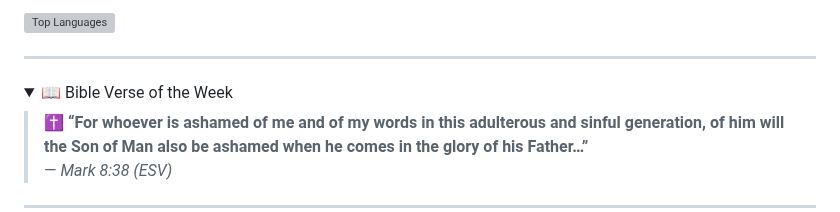
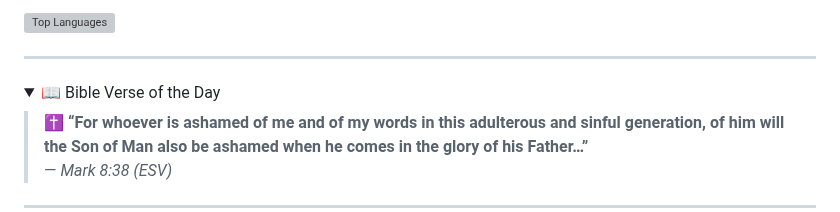
Before and after one commit to The3DP/The3DP, a Markdown page: README.md, the part around the change. GitHub-like rendering; folded sections open; grey boxes are pictures that could not be loaded.

```diff
--- a/README.md
+++ b/README.md
@@ -23,7 +23,7 @@
 ---
 
 <details>
-<summary>📖 Bible Verse of the Week</summary>
+<summary>📖 Bible Verse of the Day</summary>
 
 > ✝️ **“For whoever is ashamed of me and of my words in this adulterous and sinful generation, of him will the Son of Man also be ashamed when he comes in the glory of his Father…”**
 > — *Mark 8:38 (ESV)*
```
